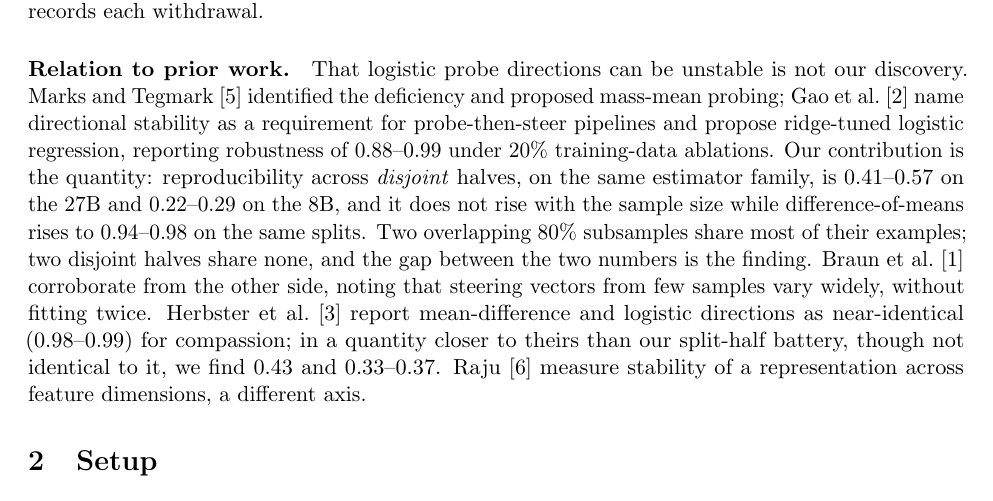
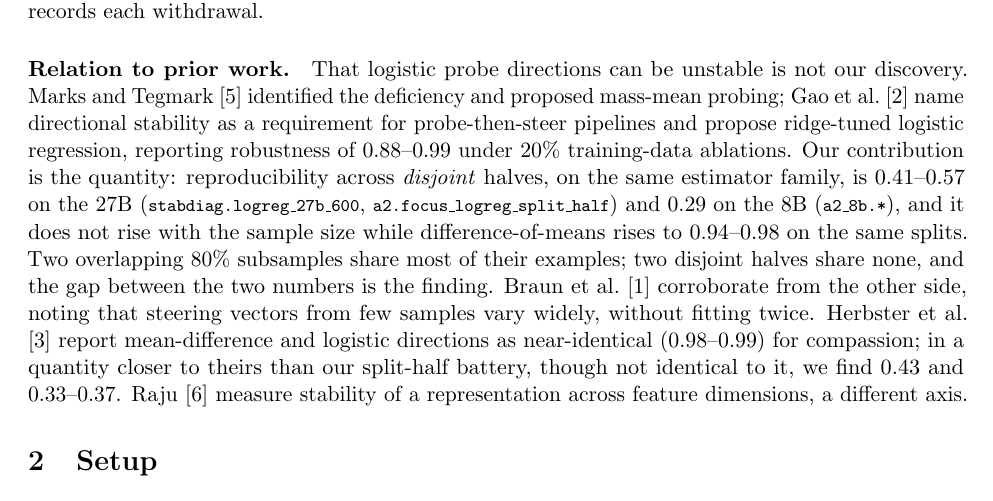
Before and after one commit to Manan-Wadhwa/affective-coupling-llm-agents, a LaTeX paper (docs/writeups/paper_rev3.tex): part of page 2 of 8, cut so that both start at the same text. Compiled offline with pdfLaTeX.

Commit message:
paper_rev3: registry ids on the introduction's reproducibility numbers; 8B legacy number dropped

```diff
--- a/docs/writeups/paper_rev3.tex
+++ b/docs/writeups/paper_rev3.tex
@@ -22,7 +22,7 @@ Answering it requires a direction one can trust twice: once to read B's state an
 
 Three things about how this was done matter for reading it. Each ablation experiment was pre-registered with its decision rule before its driver existed, or before its run for the first; each driver was reviewed and smoke-tested by an independent agent before launch; and each result was critiqued blind by an agent that saw only the code, the pre-registration and the result file. Seven of our own interpretive sentences were withdrawn under that review and are absent here; the registry records each withdrawal.
 
-\paragraph{Relation to prior work.} That logistic probe directions can be unstable is not our discovery. \citet{marks2023geometry} identified the deficiency and proposed mass-mean probing; \citet{gao2026raptor} name directional stability as a requirement for probe-then-steer pipelines and propose ridge-tuned logistic regression, reporting robustness of 0.88--0.99 under 20\% training-data ablations. Our contribution is the quantity: reproducibility across \emph{disjoint} halves, on the same estimator family, is 0.41--0.57 on the 27B and 0.22--0.29 on the 8B, and it does not rise with the sample size while difference-of-means rises to 0.94--0.98 on the same splits. Two overlapping 80\% subsamples share most of their examples; two disjoint halves share none, and the gap between the two numbers is the finding. \citet{braun2025unreliability} corroborate from the other side, noting that steering vectors from few samples vary widely, without fitting twice. \citet{herbster2026steering} report mean-difference and logistic directions as near-identical (0.98--0.99) for compassion; in a quantity closer to theirs than our split-half battery, though not identical to it, we find 0.43 and 0.33--0.37. \citet{raju2026geometric} measure stability of a representation across feature dimensions, a different axis.
+\paragraph{Relation to prior work.} That logistic probe directions can be unstable is not our discovery. \citet{marks2023geometry} identified the deficiency and proposed mass-mean probing; \citet{gao2026raptor} name directional stability as a requirement for probe-then-steer pipelines and propose ridge-tuned logistic regression, reporting robustness of 0.88--0.99 under 20\% training-data ablations. Our contribution is the quantity: reproducibility across \emph{disjoint} halves, on the same estimator family, is 0.41--0.57 on the 27B (\rid{stabdiag.logreg\_27b\_600}, \rid{a2.focus\_logreg\_split\_half}) and 0.29 on the 8B (\rid{a2\_8b.*}), and it does not rise with the sample size while difference-of-means rises to 0.94--0.98 on the same splits. Two overlapping 80\% subsamples share most of their examples; two disjoint halves share none, and the gap between the two numbers is the finding. \citet{braun2025unreliability} corroborate from the other side, noting that steering vectors from few samples vary widely, without fitting twice. \citet{herbster2026steering} report mean-difference and logistic directions as near-identical (0.98--0.99) for compassion; in a quantity closer to theirs than our split-half battery, though not identical to it, we find 0.43 and 0.33--0.37. \citet{raju2026geometric} measure stability of a representation across feature dimensions, a different axis.
 
 \section{Setup}
 \label{sec:setup}
```
Also changed, not shown: docs/writeups/paper_rev3.pdf.
